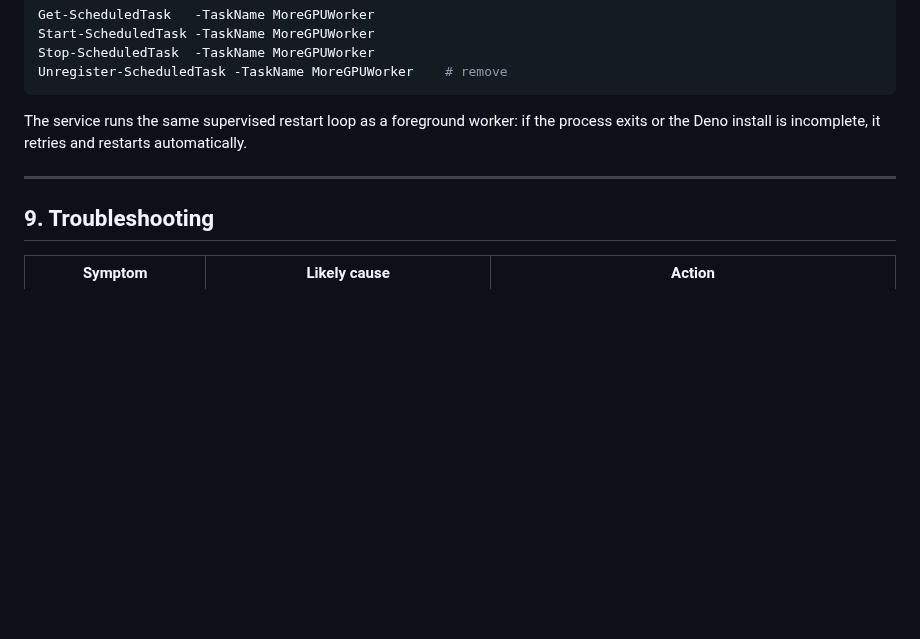
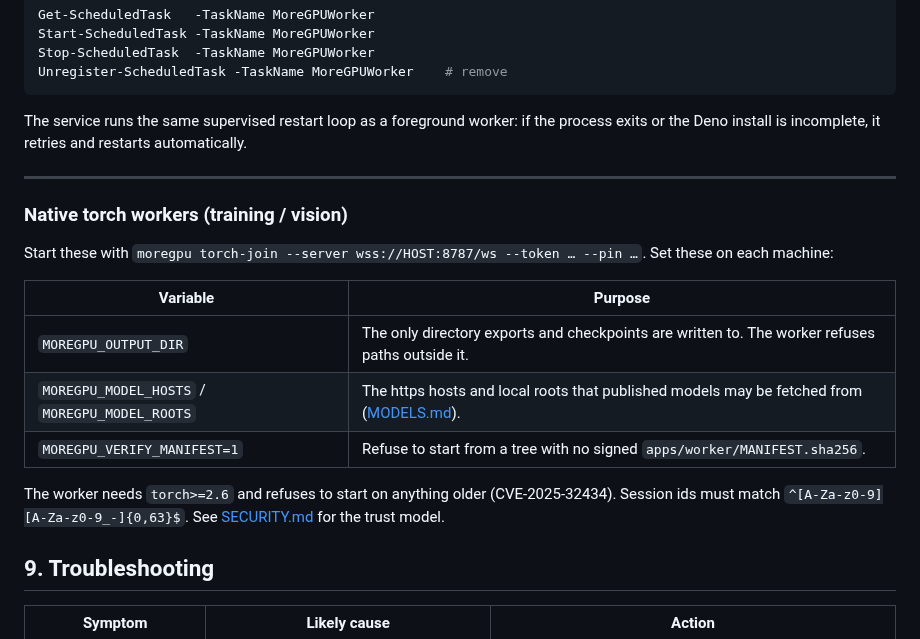
Before and after one commit to ArioMoniri/moregpu, a Markdown page: docs/ADMIN.md, the part around the change. Drawn GitHub-style; blank space fills up the shorter version.

Commit message:
docs(admin): native torch worker environment (output confinement, model fetch policy, manifest verification)
Co-Authored-By: Claude Opus 5.5 <noreply@anthropic.com>
Claude-Session: https://claude.ai/code/session_01SnSkUTTtXthW71hJxbFje5

```diff
--- a/docs/ADMIN.md
+++ b/docs/ADMIN.md
@@ -143,6 +143,18 @@ The service runs the same supervised restart loop as a foreground worker: if the
 
 ---
 
+### Native torch workers (training / vision)
+
+Start these with `moregpu torch-join --server wss://HOST:8787/ws --token … --pin …`. Set these on each machine:
+
+| Variable | Purpose |
+|---|---|
+| `MOREGPU_OUTPUT_DIR` | The only directory exports and checkpoints are written to. The worker refuses paths outside it. |
+| `MOREGPU_MODEL_HOSTS` / `MOREGPU_MODEL_ROOTS` | The https hosts and local roots that published models may be fetched from ([MODELS.md](MODELS.md#worker-environment)). |
+| `MOREGPU_VERIFY_MANIFEST=1` | Refuse to start from a tree with no signed `apps/worker/MANIFEST.sha256`. |
+
+The worker needs `torch>=2.6` and refuses to start on anything older (CVE-2025-32434). Session ids must match `^[A-Za-z0-9][A-Za-z0-9_-]{0,63}$`. See [SECURITY.md](../SECURITY.md) for the trust model.
+
 ## 9. Troubleshooting
 
 | Symptom | Likely cause | Action |
```
